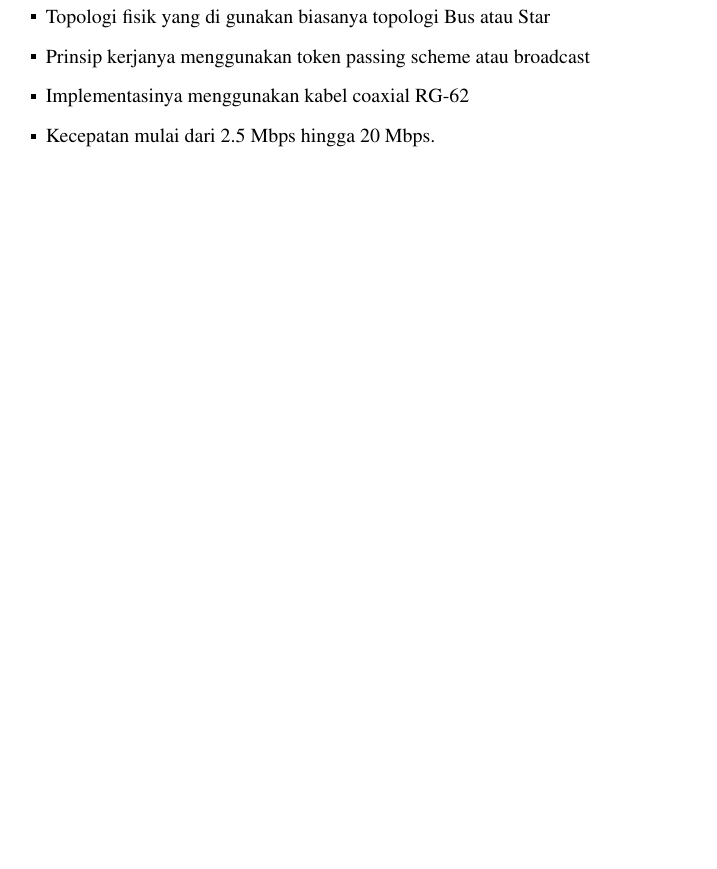
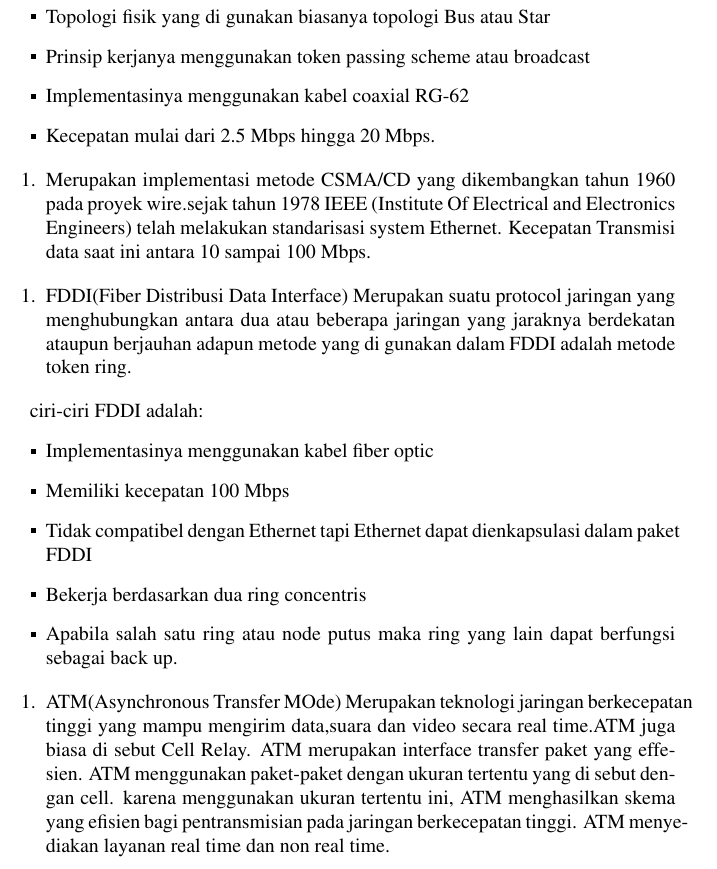
Before and after one commit to BukuInformatika/Jarkom, a LaTeX thesis (main.tex, which reads chapters/1.tex): part of page 38 of 50, cut so that both start at the same text, the shorter picture padded with empty space. Compiled offline with pdfLaTeX.

Commit message:
ciri-ciri FDDI

```diff
--- a/chapters/1.tex
+++ b/chapters/1.tex
@@ -186,3 +186,32 @@ Ciri-ciri ArcNet adalah:
   \item Implementasinya menggunakan kabel coaxial RG-62
   \item Kecepatan mulai dari 2.5 Mbps hingga 20 Mbps.
 \end{itemize}
+
+\begin{enumerate}
+  \item Merupakan implementasi metode CSMA/CD yang dikembangkan
+        tahun 1960 pada proyek wire.sejak tahun 1978 IEEE (Institute Of Electrical and Electronics Engineers) telah melakukan
+        standarisasi system Ethernet. Kecepatan Transmisi data saat ini antara 10 sampai 100 Mbps.
+\end{enumerate}
+
+\begin{enumerate}
+  \item FDDI(Fiber Distribusi Data Interface)
+        Merupakan suatu protocol jaringan yang menghubungkan antara
+        dua atau beberapa jaringan yang jaraknya berdekatan ataupun berjauhan adapun metode yang di gunakan dalam FDDI adalah metode token ring.
+\end{enumerate}
+
+ciri-ciri FDDI adalah:
+\begin{itemize}
+  \item  Implementasinya menggunakan kabel fiber optic
+  \item  Memiliki kecepatan 100 Mbps
+  \item  Tidak compatibel dengan Ethernet tapi Ethernet dapat
+         dienkapsulasi dalam paket FDDI
+  \item  Bekerja berdasarkan dua ring concentris
+  \item  Apabila salah satu ring atau node putus maka ring yang lain
+         dapat berfungsi sebagai back up.
+\end{itemize}
+
+\begin{enumerate}
+  \item ATM(Asynchronous Transfer MOde)
+        Merupakan teknologi jaringan berkecepatan tinggi yang mampu
+        mengirim data,suara dan video secara real time.ATM juga biasa di sebut Cell Relay. ATM merupakan interface transfer paket yang effesien. ATM menggunakan paket-paket dengan ukuran tertentu yang di sebut dengan cell. karena menggunakan ukuran tertentu ini, ATM menghasilkan skema yang efisien bagi pentransmisian pada jaringan berkecepatan tinggi. ATM menyediakan layanan real time dan non real time.
+\end{enumerate}
```
Also changed, not shown: main.pdf.
